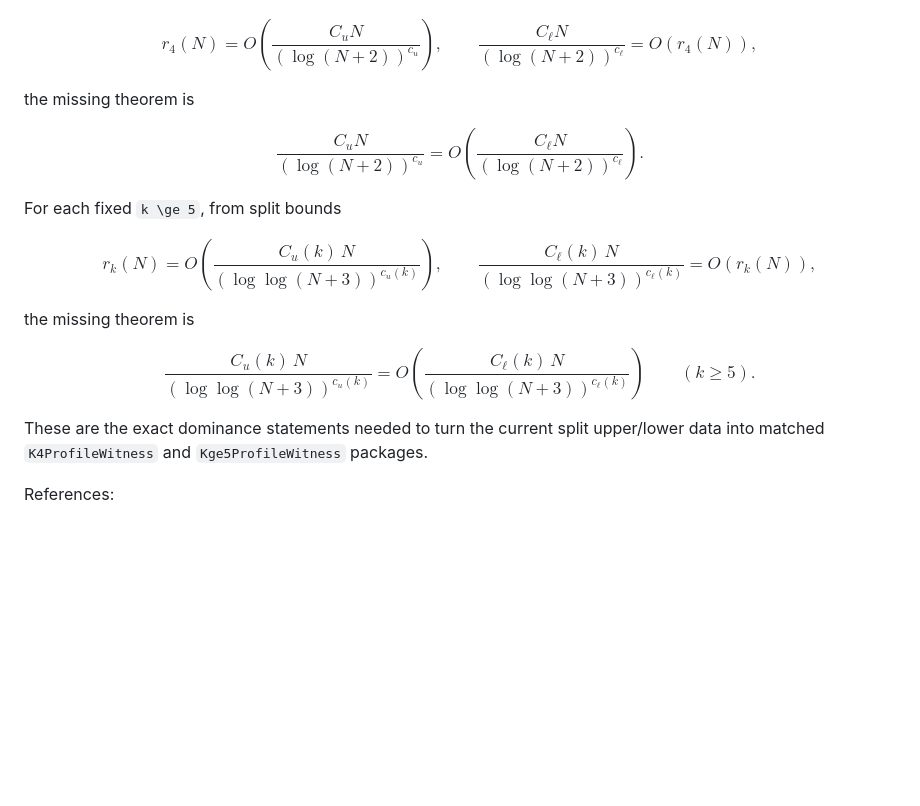
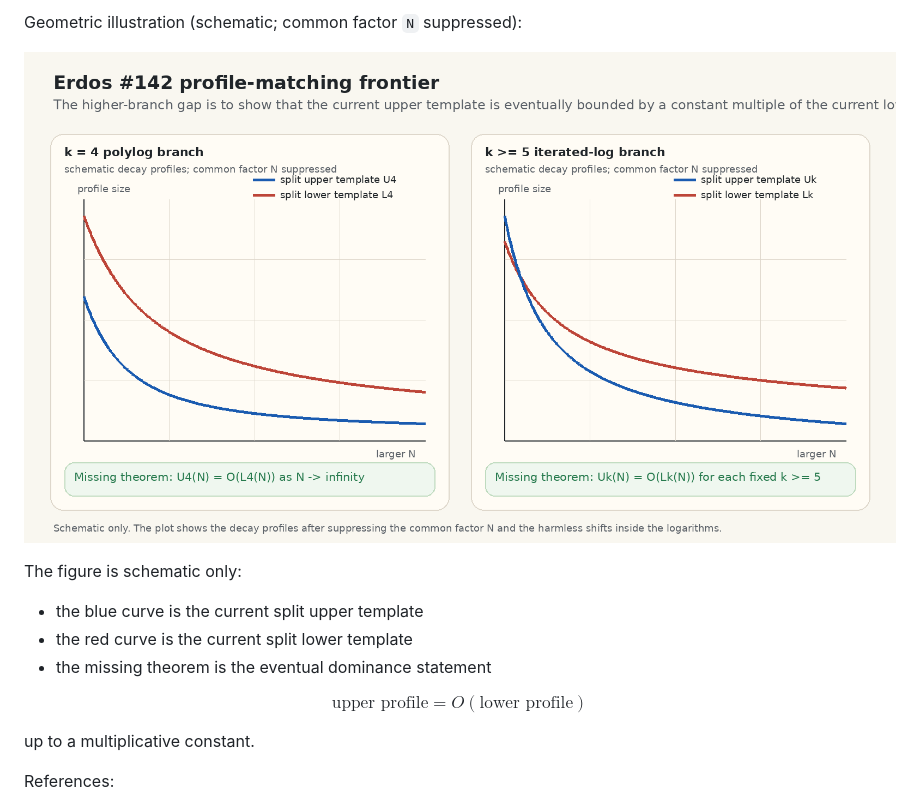
Before and after one commit to kirill-kondrashov/lean-misc, a Markdown page: README.md, the part around the change printed below. Drawn GitHub-style; pictures changed too: assets/erdos142/profile_matching_frontier.png (added); blank space fills up the shorter version.

```diff
--- a/README.md
+++ b/README.md
@@ -120,36 +197,17 @@ The active missing mathematical theorems are now the higher-branch profile-match
+Geometric illustration (schematic; common factor `N` suppressed):
+
+![Schematic profile-matching frontier for the k=4 and k>=5 branches](./assets/erdos142/profile_matching_frontier.png)
+
+The figure is schematic only:
+- the blue curve is the current split upper template
+- the red curve is the current split lower template
+- the missing theorem is the eventual dominance statement
 
 $$
-r_4(N)=O\!\left(\frac{C_u N}{(\log(N+2))^{c_u}}\right),
-\qquad
-\frac{C_\ell N}{(\log(N+2))^{c_\ell}}=O(r_4(N)),
+\text{upper profile} = O(\text{lower profile})
 $$
 
-the missing theorem is
-
-$$
-\frac{C_u N}{(\log(N+2))^{c_u}}
-=
-O\!\left(\frac{C_\ell N}{(\log(N+2))^{c_\ell}}\right).
-$$
-
-For each fixed `k \ge 5`, from split bounds
-
-$$
-r_k(N)=O\!\left(\frac{C_u(k)\,N}{(\log\log(N+3))^{c_u(k)}}\right),
-\qquad
-\frac{C_\ell(k)\,N}{(\log\log(N+3))^{c_\ell(k)}}=O(r_k(N)),
-$$
-
-the missing theorem is
-
-$$
-\frac{C_u(k)\,N}{(\log\log(N+3))^{c_u(k)}}
-=
-O\!\left(\frac{C_\ell(k)\,N}{(\log\log(N+3))^{c_\ell(k)}}\right)
-\qquad (k \ge 5).
-$$
-
-These are the exact dominance statements needed to turn the current split upper/lower data into matched `K4ProfileWitness` and `Kge5ProfileWitness` packages.
+up to a multiplicative constant.
 
 References:
 
```
Also changed, not shown: other parts of README.md (+79 -2 lines), 1 other file.
